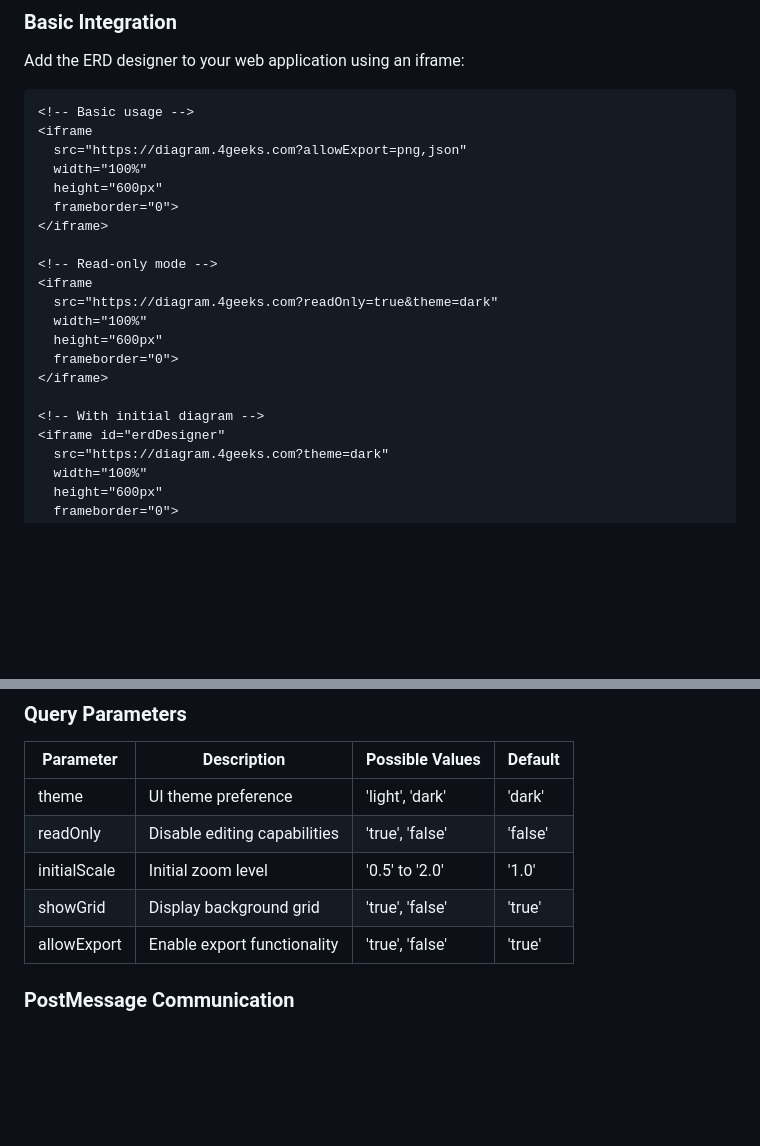
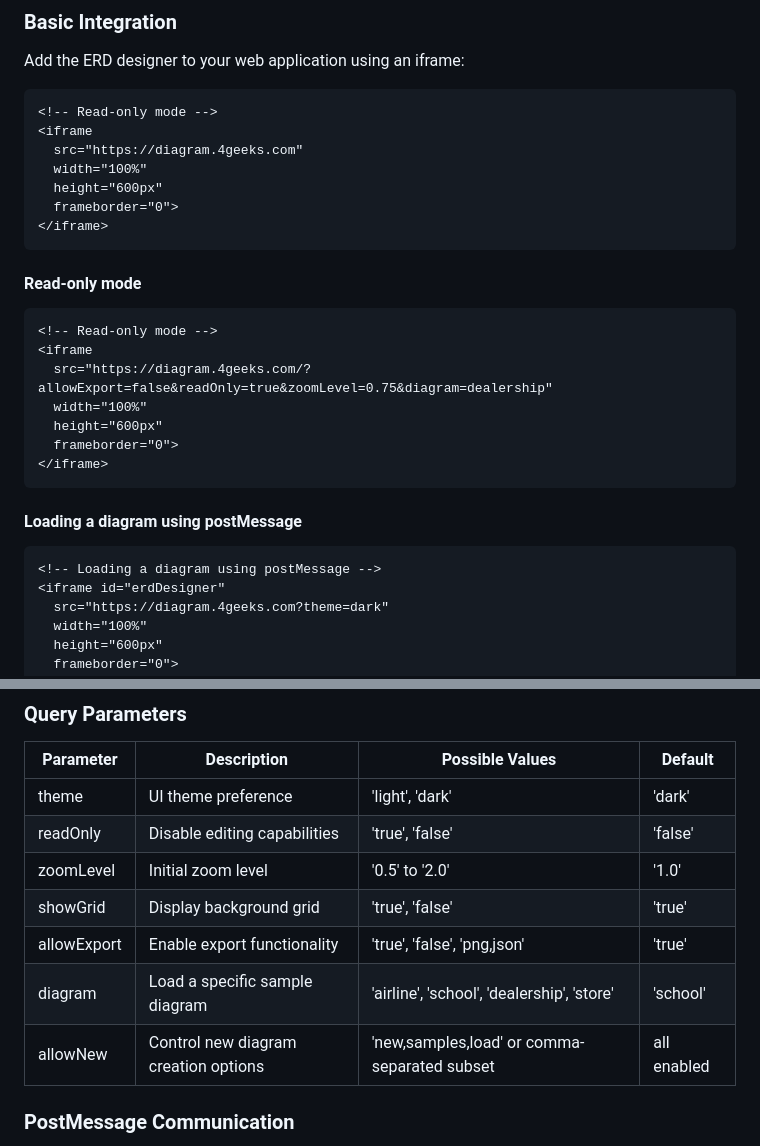
Before and after one commit to breatheco-de/database-diagrams, a Markdown page: README.md, 2 parts joined by grey strips. Rendered like a GitHub page; blank space fills up the shorter version.

Commit message:
Agent query: Can you check if the README.md table is properly formatted and includes all the new query parameters with their descriptions?
Improve ERD iframe embedding with read-only mode, zoom level control, and diagram loading options.

Screenshot: https://storage.googleapis.com/screenshot-production-us-central1/7e995594-4810-4a49-ae99-0a01ddd6ffea/5f1bba42-46b8-4c52-b68d-b20a0e016714.jpg

````diff
--- a/README.md
+++ b/README.md
@@ -20,23 +20,31 @@ A powerful Entity Relationship Diagram (ERD) designer that can be embedded in yo
 Add the ERD designer to your web application using an iframe:
 
 ```html
-<!-- Basic usage -->
+<!-- Read-only mode -->
 <iframe
-  src="https://diagram.4geeks.com?allowExport=png,json"
+  src="https://diagram.4geeks.com"
   width="100%"
   height="600px"
   frameborder="0">
 </iframe>
+```
 
+#### Read-only mode
+
+```html
 <!-- Read-only mode -->
 <iframe
-  src="https://diagram.4geeks.com?readOnly=true&theme=dark"
+  src="https://diagram.4geeks.com/?allowExport=false&readOnly=true&zoomLevel=0.75&diagram=dealership"
   width="100%"
   height="600px"
   frameborder="0">
 </iframe>
+```
 
-<!-- With initial diagram -->
+#### Loading a diagram using postMessage
+
+```html
+<!-- Loading a diagram using postMessage -->
 <iframe id="erdDesigner"
   src="https://diagram.4geeks.com?theme=dark"
   width="100%"
@@ -74,9 +82,11 @@ Add the ERD designer to your web application using an iframe:
 |-----------|-------------|-----------------|---------|
 | theme | UI theme preference | 'light', 'dark' | 'dark' |
 | readOnly | Disable editing capabilities | 'true', 'false' | 'false' |
-| initialScale | Initial zoom level | '0.5' to '2.0' | '1.0' |
+| zoomLevel | Initial zoom level | '0.5' to '2.0' | '1.0' |
 | showGrid | Display background grid | 'true', 'false' | 'true' |
-| allowExport | Enable export functionality | 'true', 'false' | 'true' |
+| allowExport | Enable export functionality | 'true', 'false', 'png,json' | 'true' |
+| diagram | Load a specific sample diagram | 'airline', 'school', 'dealership', 'store' | 'school' |
+| allowNew | Control new diagram creation options | 'new,samples,load' or comma-separated subset | all enabled |
 
 ### PostMessage Communication
 
````
